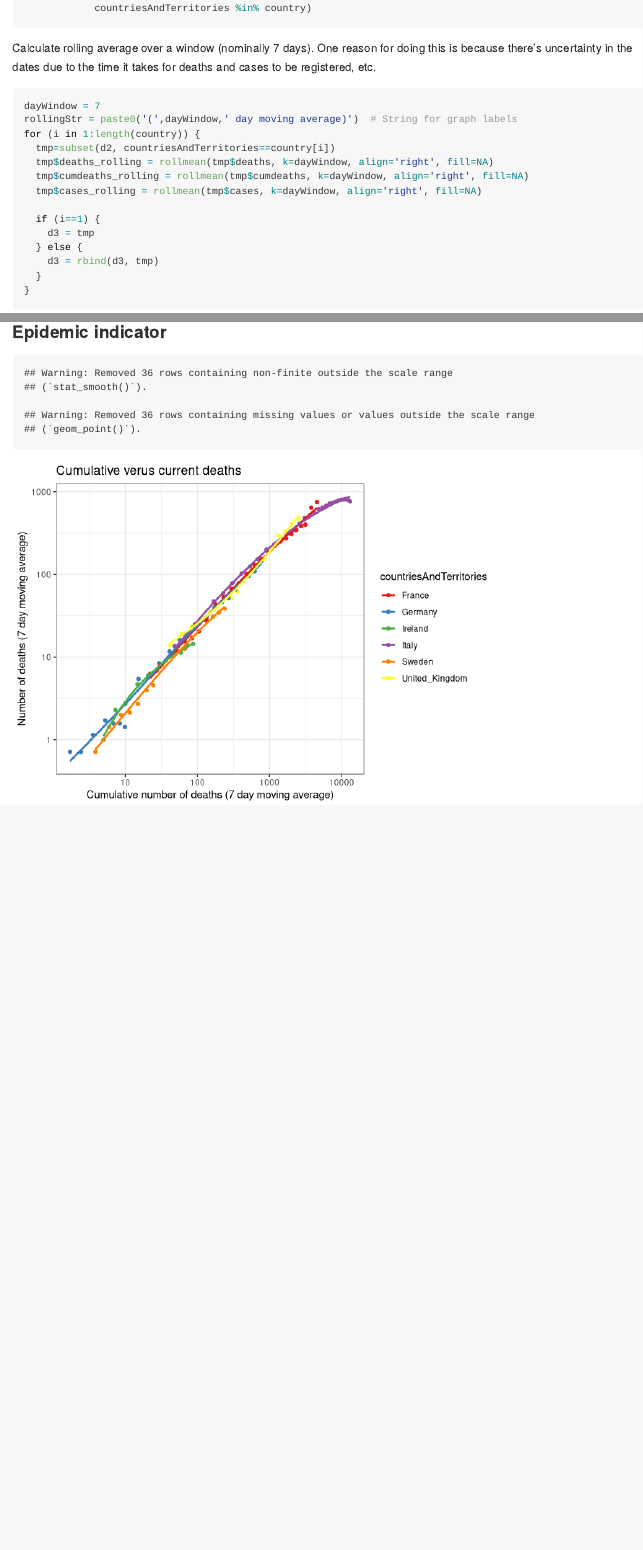
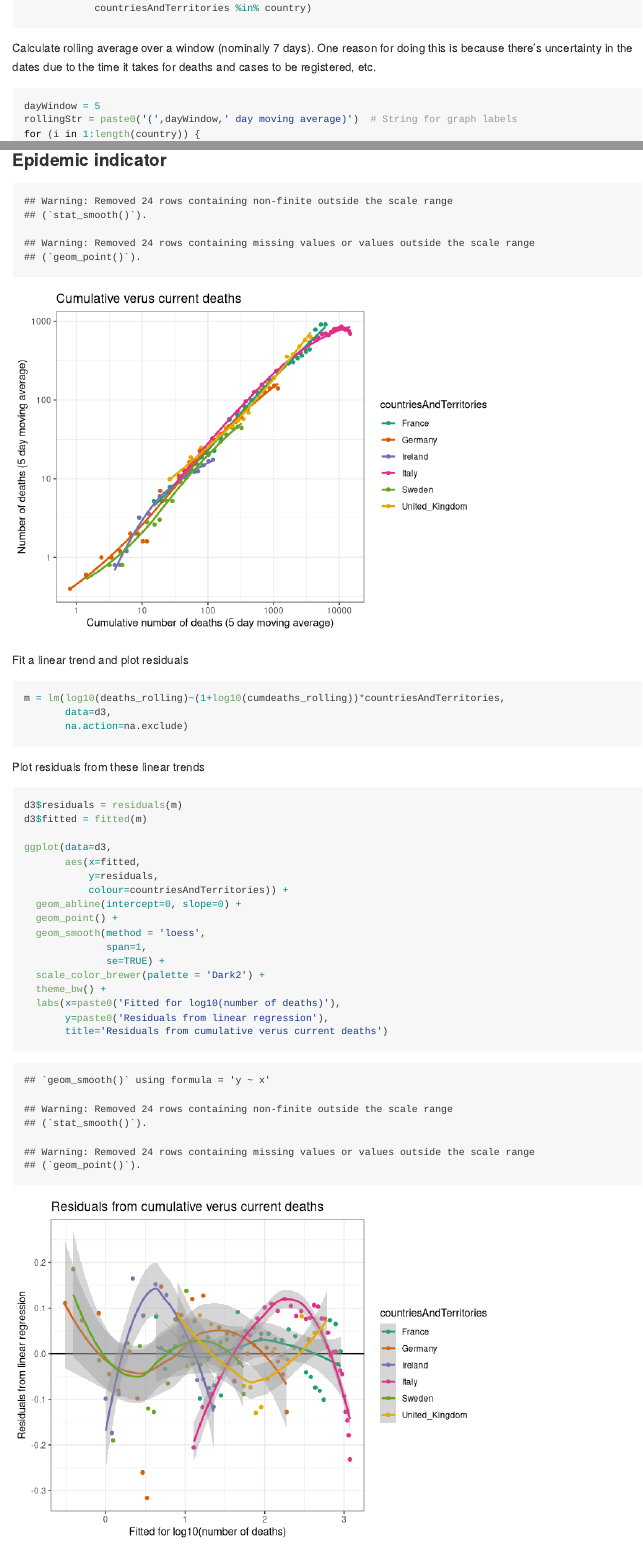
Before and after one commit to DrJonYearsley/Corona, an R Markdown document (covid_analysis.Rmd): the page in a window 1100 px wide, from 1150 px down, and a second part further down, joined at a grey line. Rendered offline with R 4.5, knitr and Pandoc, with nearby package versions.

Commit message:
Update analysis

````diff
--- a/covid_analysis.Rmd
+++ b/covid_analysis.Rmd
@@ -77,7 +77,7 @@ d2 = subset(dplus,
 
 Calculate rolling average over a window (nominally 7 days). One reason for doing this is because there's uncertainty in the dates due to the time it takes for deaths and cases to be registered, etc.
 ```{r}
-dayWindow = 7
+dayWindow = 5
 rollingStr = paste0('(',dayWindow,' day moving average)')  # String for graph labels
 for (i in 1:length(country)) {
   tmp=subset(d2, countriesAndTerritories==country[i])
@@ -157,13 +157,42 @@ ggplot(data=d3,
            colour=countriesAndTerritories)) +
   geom_point() +
   geom_smooth(method = 'loess',
-              span=1.5,
+              span=1,
               se=FALSE) +
   scale_y_log10() +
   scale_x_log10() +
-  scale_color_brewer(palette = 'Set1') +
+  scale_color_brewer(palette = 'Dark2') +
   theme_bw() +
   labs(x=paste0('Cumulative number of deaths ',rollingStr),
        y=paste0('Number of deaths ',rollingStr),
        title='Cumulative verus current deaths')
 ```
+
+Fit a linear trend and plot residuals
+
+```{r}
+m = lm(log10(deaths_rolling)~(1+log10(cumdeaths_rolling))*countriesAndTerritories,
+       data=d3,
+       na.action=na.exclude)
+```
+
+Plot residuals from these linear trends
+```{r}
+d3$residuals = residuals(m)
+d3$fitted = fitted(m)
+
+ggplot(data=d3,
+       aes(x=fitted,
+           y=residuals,
+           colour=countriesAndTerritories)) +
+  geom_abline(intercept=0, slope=0) +
+  geom_point() +
+  geom_smooth(method = 'loess',
+              span=1,
+              se=TRUE) +
+  scale_color_brewer(palette = 'Dark2') +
+  theme_bw() +
+  labs(x=paste0('Fitted for log10(number of deaths)'),
+       y=paste0('Residuals from linear regression'),
+       title='Residuals from cumulative verus current deaths')
+```
````
Also changed, not shown: COVID-19-geographic-disbtribution-worldwide.xlsx, README.md, README_files/figure-gfm/unnamed-chunk-10-1.png (added), README_files/figure-gfm/unnamed-chunk-5-1.png, README_files/figure-gfm/unnamed-chunk-6-1.png, README_files/figure-gfm/unnamed-chunk-7-1.png, README_files/figure-gfm/unnamed-chunk-8-1.png, covid_analysis.Rmd (12 more changed lines).
